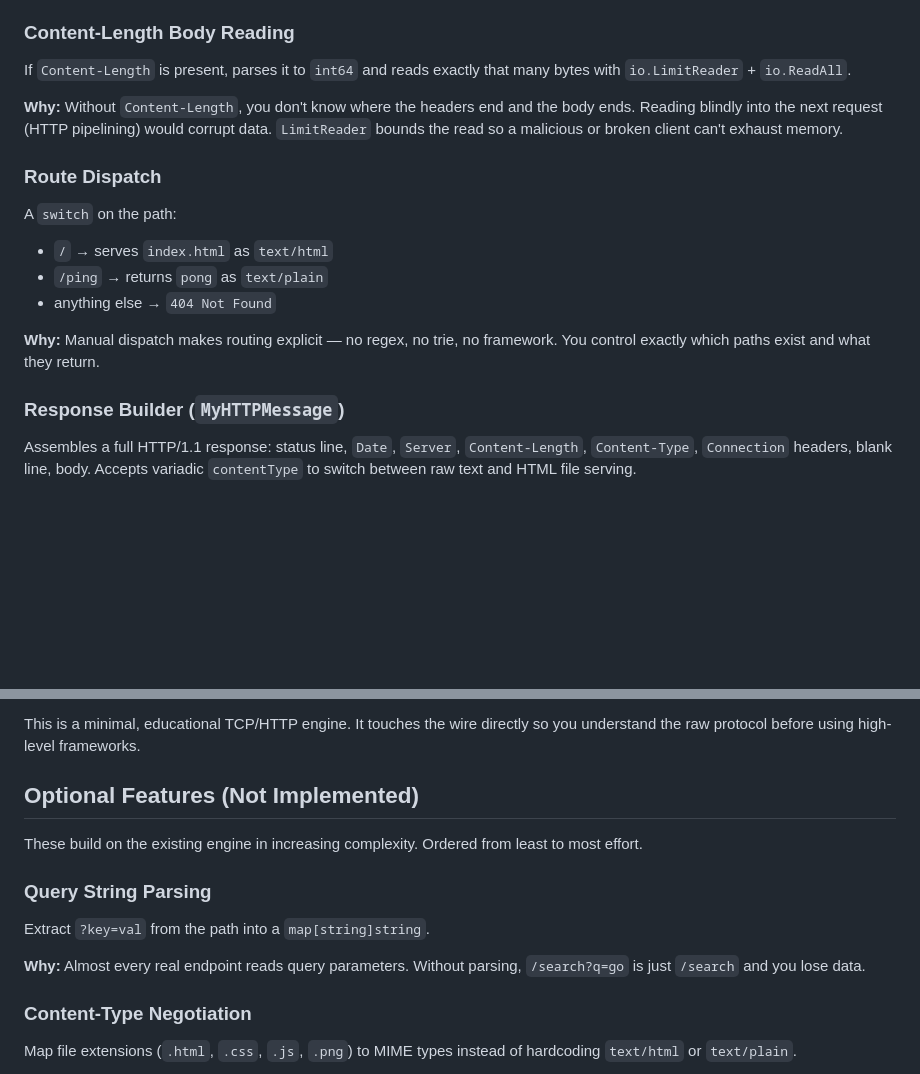
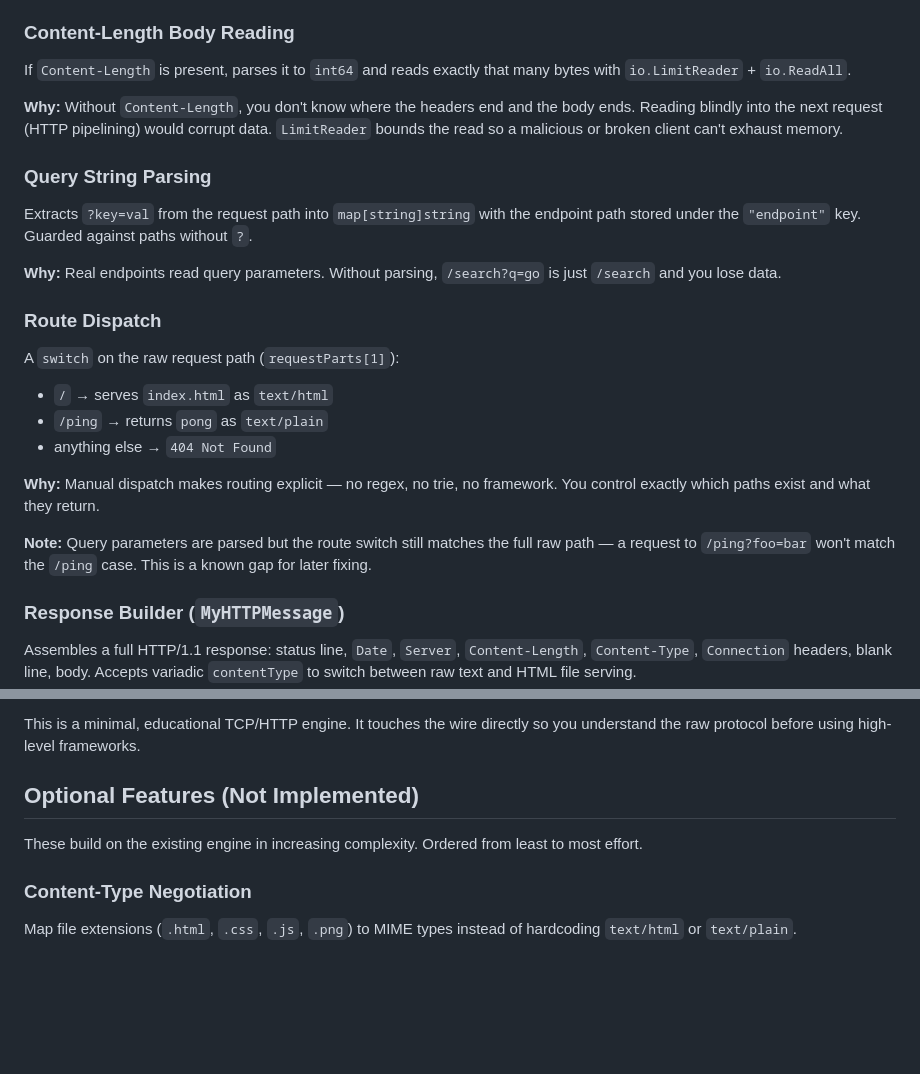
Before and after one commit to notseekeru/http-engine-go, a Markdown page: README.md, 2 parts joined by grey strips. GitHub-like rendering; blank space fills up the shorter version.

Commit message:
docs: promote query string parsing to Features, note route dispatch gap

```diff
--- a/README.md
+++ b/README.md
@@ -68,15 +68,23 @@ If `Content-Length` is present, parses it to `int64` and reads exactly that many
 
 **Why:** Without `Content-Length`, you don't know where the headers end and the body ends. Reading blindly into the next request (HTTP pipelining) would corrupt data. `LimitReader` bounds the read so a malicious or broken client can't exhaust memory.
 
+### Query String Parsing
+
+Extracts `?key=val` from the request path into `map[string]string` with the endpoint path stored under the `"endpoint"` key. Guarded against paths without `?`.
+
+**Why:** Real endpoints read query parameters. Without parsing, `/search?q=go` is just `/search` and you lose data.
+
 ### Route Dispatch
 
-A `switch` on the path:
+A `switch` on the raw request path (`requestParts[1]`):
 
 - `/` → serves `index.html` as `text/html`
 - `/ping` → returns `pong` as `text/plain`
 - anything else → `404 Not Found`
 
 **Why:** Manual dispatch makes routing explicit — no regex, no trie, no framework. You control exactly which paths exist and what they return.
+
+**Note:** Query parameters are parsed but the route switch still matches the full raw path — a request to `/ping?foo=bar` won't match the `/ping` case. This is a known gap for later fixing.
 
 ### Response Builder (`MyHTTPMessage`)
 
@@ -171,12 +179,6 @@ This is a minimal, educational TCP/HTTP engine. It touches the wire directly so
 
 These build on the existing engine in increasing complexity. Ordered from least to most effort.
 
-### Query String Parsing
-
-Extract `?key=val` from the path into a `map[string]string`.
-
-**Why:** Almost every real endpoint reads query parameters. Without parsing, `/search?q=go` is just `/search` and you lose data.
-
 ### Content-Type Negotiation
 
 Map file extensions (`.html`, `.css`, `.js`, `.png`) to MIME types instead of hardcoding `text/html` or `text/plain`.
```
